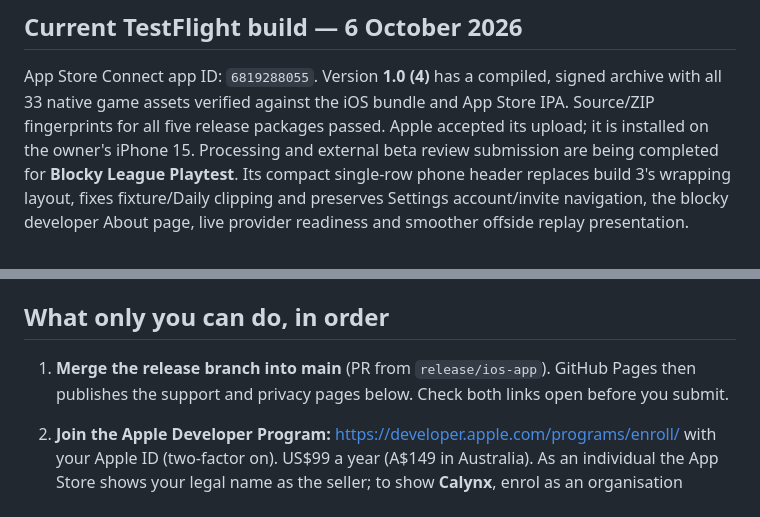
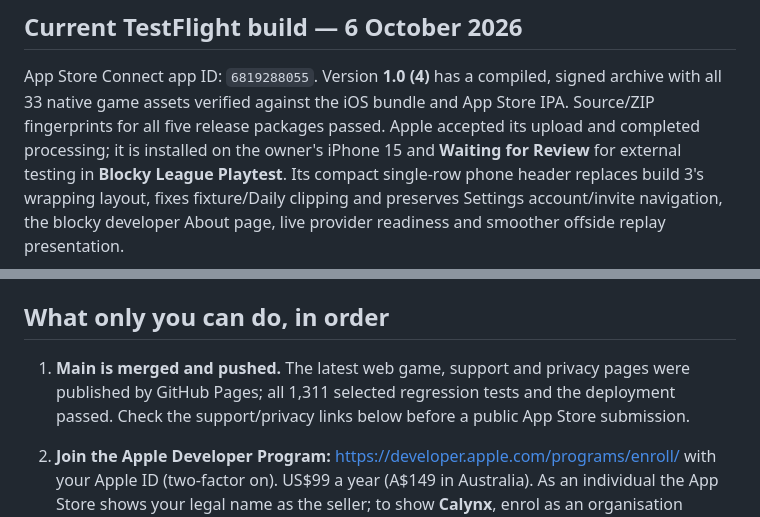
Before and after one commit to iSharaf6/blocky-league, a Markdown page: docs/APP_STORE.md, 2 parts joined by grey strips. Rendered like a GitHub page.

```diff
--- a/docs/APP_STORE.md
+++ b/docs/APP_STORE.md
@@ -14,8 +14,8 @@ Apple is enabled, while Google setup and console achievements are still in progr
 
 App Store Connect app ID: `6819288055`. Version **1.0 (4)** has a compiled, signed archive with all 33 native game
 assets verified against the iOS bundle and App Store IPA. Source/ZIP fingerprints for all five release packages
-passed. Apple accepted its upload; it is installed on the owner's iPhone 15. Processing and external beta review
-submission are being completed for **Blocky League Playtest**. Its compact single-row phone header replaces
+passed. Apple accepted its upload and completed processing; it is installed on the owner's iPhone 15 and
+**Waiting for Review** for external testing in **Blocky League Playtest**. Its compact single-row phone header replaces
 build 3's wrapping layout, fixes fixture/Daily clipping and preserves Settings account/invite navigation,
 the blocky developer About page, live provider readiness and smoother offside replay presentation.
 
@@ -57,8 +57,9 @@ COPPA). The switch is `ADMOB_KID_SAFE` in `src/platform/adConfig.ts`.
 
 ## What only you can do, in order
 
-1. **Merge the release branch into main** (PR from `release/ios-app`). GitHub Pages then publishes the support and
-   privacy pages below. Check both links open before you submit.
+1. **Main is merged and pushed.** The latest web game, support and privacy pages were published by GitHub Pages;
+   all 1,311 selected regression tests and the deployment passed. Check the support/privacy links below before
+   a public App Store submission.
 2. **Join the Apple Developer Program:** <https://developer.apple.com/programs/enroll/> with your Apple ID (two-factor
    on). US$99 a year (A$149 in Australia). As an individual the App Store shows your legal name as the seller; to
    show **Calynx**, enrol as an organisation (needs a registered business and a free D-U-N-S number).
```
Also changed, not shown: docs/AUTH_SETUP.md (+2 -1 lines), docs/RELEASE_STATUS.md (+9 -1 lines).
